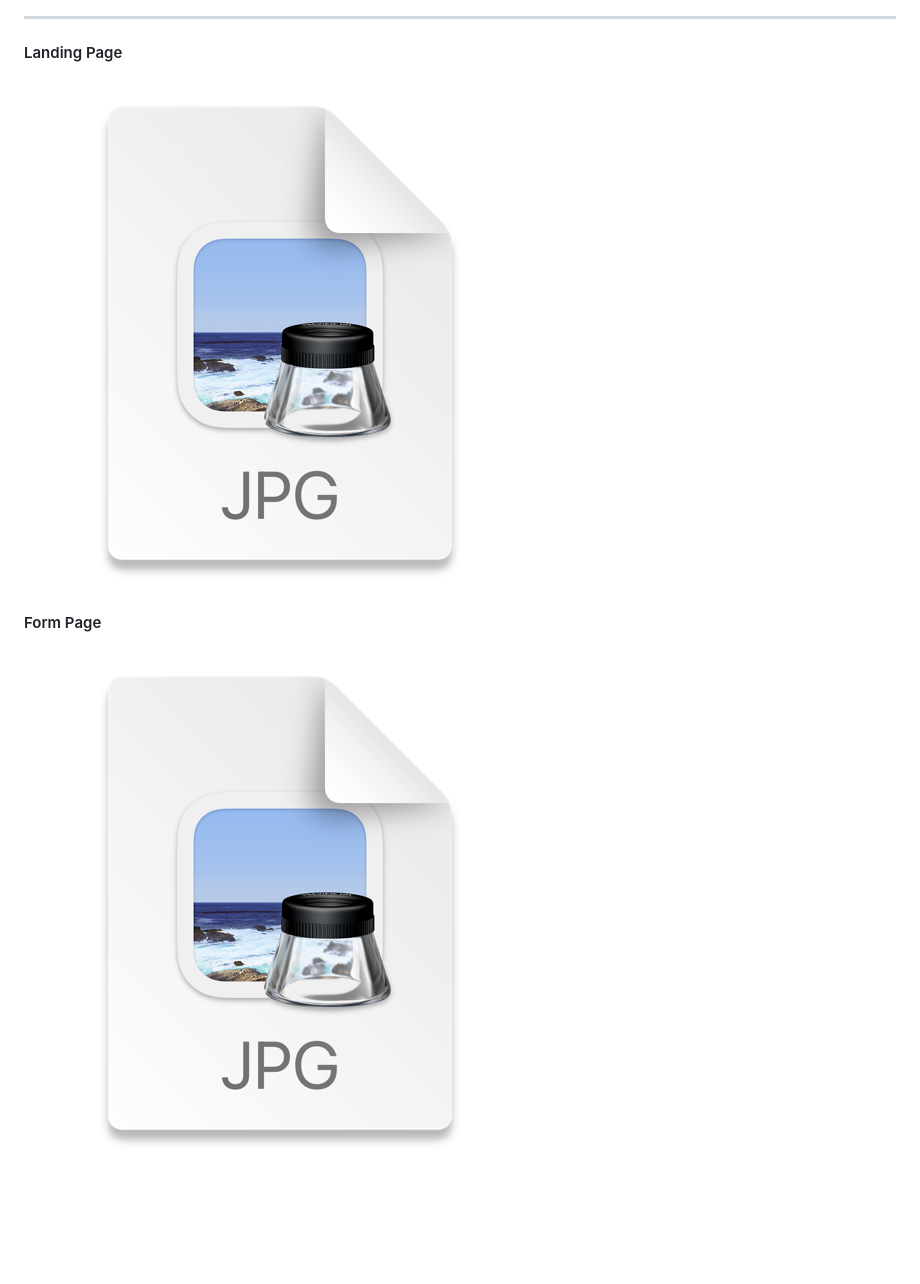
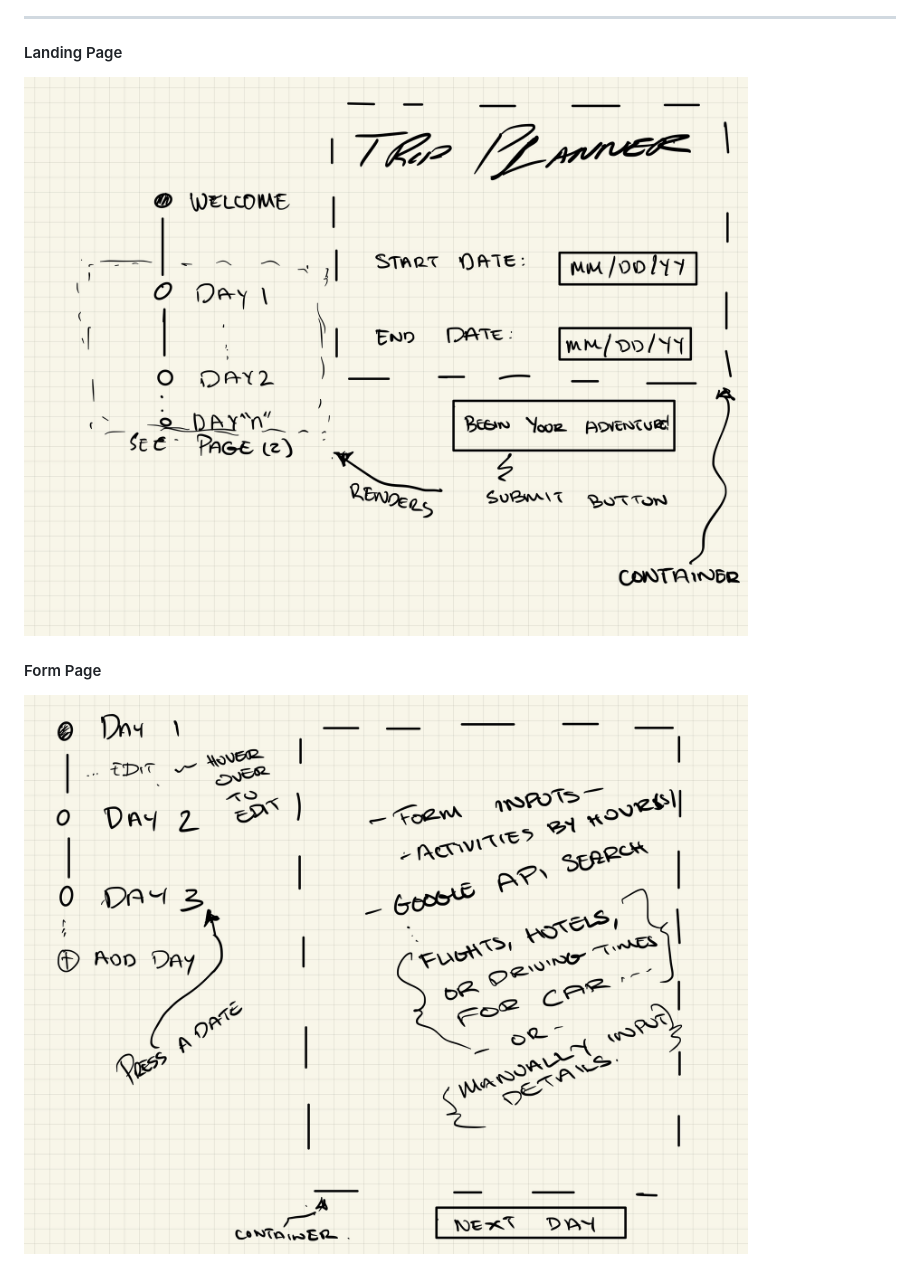
Before and after one commit to JackieYeDev/TripPlanner, a Markdown page: README.md, the part around the change. Rendered like a GitHub page; pictures changed too: images/Phase-1-SPA-Wireframe-2.jpg (added), images/Phase-1-SPA-Wireframe-3.jpg (added), images/User-Interface-Design-1.png (deleted); blank space fills up the shorter version.

Commit message:
Fixed README.md with correct images to be displayed.

```diff
--- a/README.md
+++ b/README.md
@@ -52,7 +52,7 @@ Below are the iterations of wireframe concepts for this application:
 ---
 
 #### Landing Page
-![Landing Page](images/User-Interface-Design-1.png)
+![Landing Page](images/Phase-1-SPA-Wireframe-2.jpg)
 
 #### Form Page
-![Form Page](images/User-Interface-Design-2.png)
+![Form Page](images/Phase-1-SPA-Wireframe-3.jpg)
```
